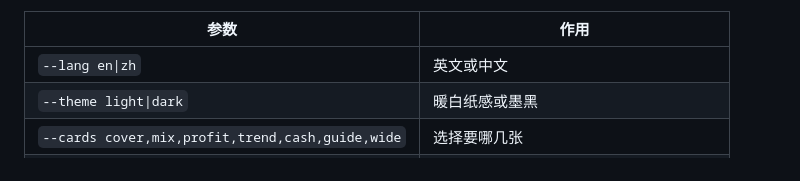
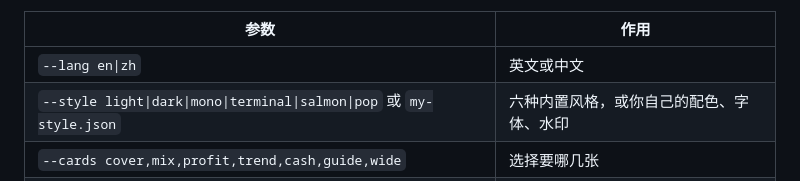
Before and after one commit to TTNAN/earnings-card, a Markdown page: README.md, the part around the change. Rendered like a GitHub page.

Commit message:
README: style option

```diff
--- a/README.md
+++ b/README.md
@@ -115,7 +115,7 @@ python3 render.py nvda.json --out NVDA --headline "营收同比翻倍，毛利
 | 参数 | 作用 |
 |---|---|
 | `--lang en\|zh` | 英文或中文 |
-| `--theme light\|dark` | 暖白纸感或墨黑 |
+| `--style light\|dark\|mono\|terminal\|salmon\|pop` 或 `my-style.json` | 六种内置风格，或你自己的配色、字体、水印 |
 | `--cards cover,mix,profit,trend,cash,guide,wide` | 选择要哪几张 |
 | `--guidance guidance.json` | 加上指引卡（Agent 从财报新闻稿里整理） |
 | `--labels labels.json` | 给分部改名，比如翻成中文 |
```
Also changed, not shown: README.en.md (+1 -1 lines).
